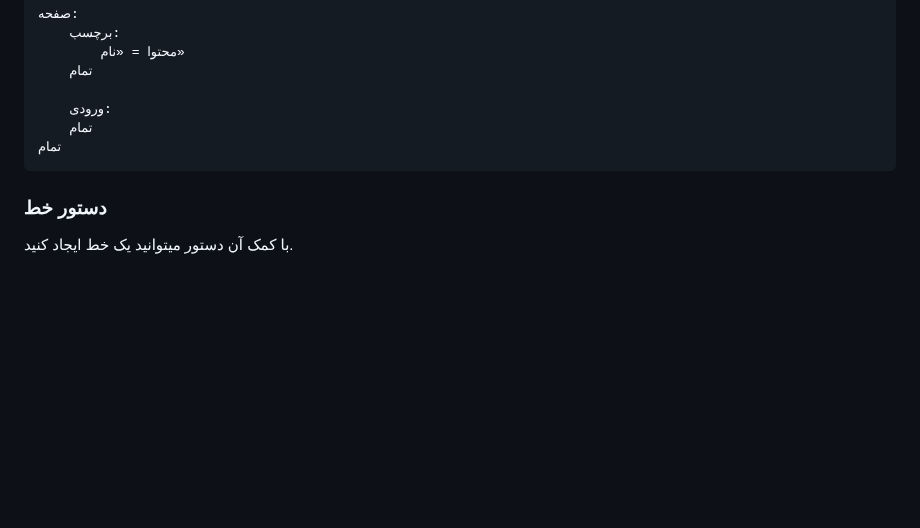
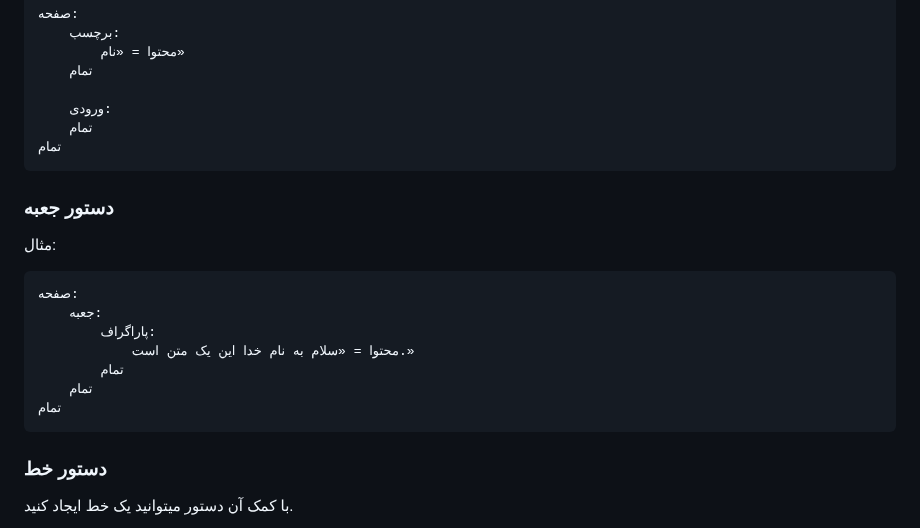
Before and after one commit to mohamadreza1388/Salam-Document, a Markdown page: fa/README.md, the part around the change. GitHub-like rendering; blank space fills up the shorter version.

````diff
--- a/fa/README.md
+++ b/fa/README.md
@@ -312,6 +312,19 @@
 تمام
 ```
 
+### دستور جعبه
+
+مثال:
+
+```
+صفحه:
+	جعبه:
+		پاراگراف:
+			محتوا = «سلام به نام خدا این یک متن است.»
+		تمام
+	تمام
+تمام
+```
 ### دستور خط
 
 با کمک آن دستور میتوانید یک خط ایجاد کنید.
````
